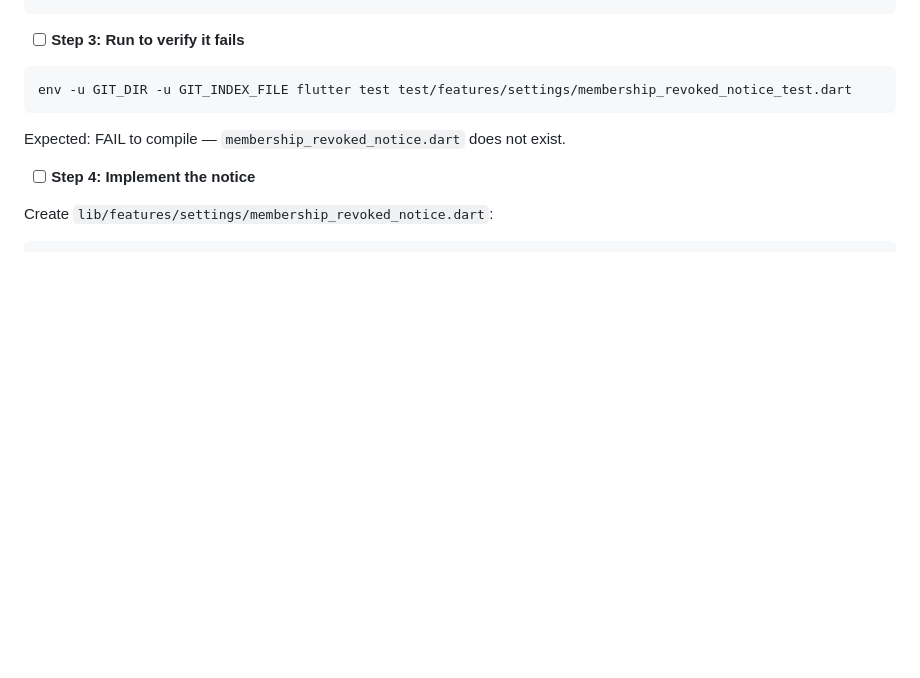
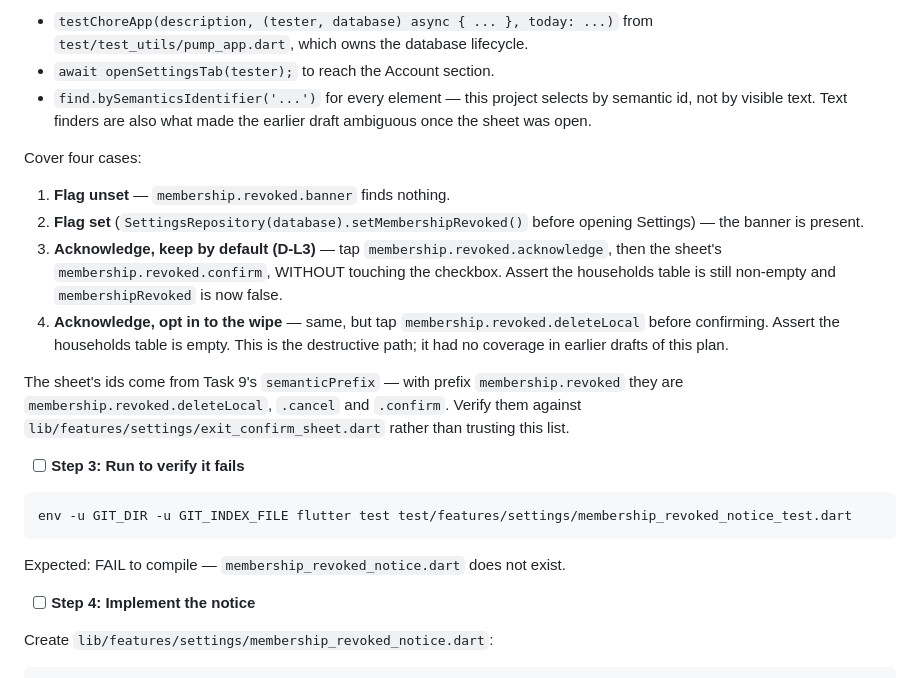
Before and after one commit to igorzamyslov/chore-app, a Markdown page: docs/plans/2026-08-08-household-lifecycle-slices-1-3.md, the part around one of its changes. Drawn GitHub-style; blank space fills up the shorter version.

```diff
--- a/docs/plans/2026-08-08-household-lifecycle-slices-1-3.md
+++ b/docs/plans/2026-08-08-household-lifecycle-slices-1-3.md
@@ -1900,3 +1812,30 @@ void main() {
+- `testChoreApp(description, (tester, database) async { ... }, today: ...)`
+  from `test/test_utils/pump_app.dart`, which owns the database lifecycle.
+- `await openSettingsTab(tester);` to reach the Account section.
+- `find.bySemanticsIdentifier('...')` for every element — this project
+  selects by semantic id, not by visible text. Text finders are also what
+  made the earlier draft ambiguous once the sheet was open.
+
+Cover four cases:
+
+1. **Flag unset** — `membership.revoked.banner` finds nothing.
+2. **Flag set** (`SettingsRepository(database).setMembershipRevoked()`
+   before opening Settings) — the banner is present.
+3. **Acknowledge, keep by default (D-L3)** — tap
+   `membership.revoked.acknowledge`, then the sheet's
+   `membership.revoked.confirm`, WITHOUT touching the checkbox. Assert the
+   households table is still non-empty and `membershipRevoked` is now
+   false.
+4. **Acknowledge, opt in to the wipe** — same, but tap
+   `membership.revoked.deleteLocal` before confirming. Assert the
+   households table is empty. This is the destructive path; it had no
+   coverage in earlier drafts of this plan.
+
+The sheet's ids come from Task 9's `semanticPrefix` — with prefix
+`membership.revoked` they are `membership.revoked.deleteLocal`,
+`.cancel` and `.confirm`. Verify them against
+`lib/features/settings/exit_confirm_sheet.dart` rather than trusting this
+list.
 
 - [ ] **Step 3: Run to verify it fails**
 
```
Also changed, not shown: other parts of docs/plans/2026-08-08-household-lifecycle-slices-1-3.md (+14 -102 lines).
